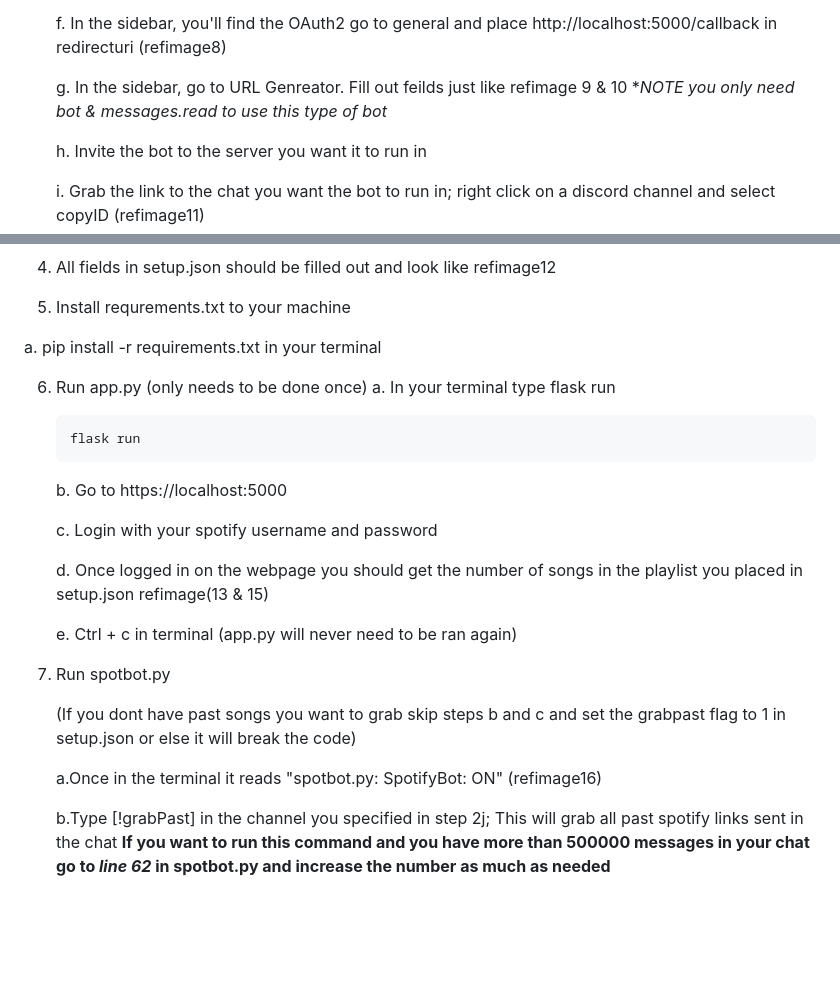
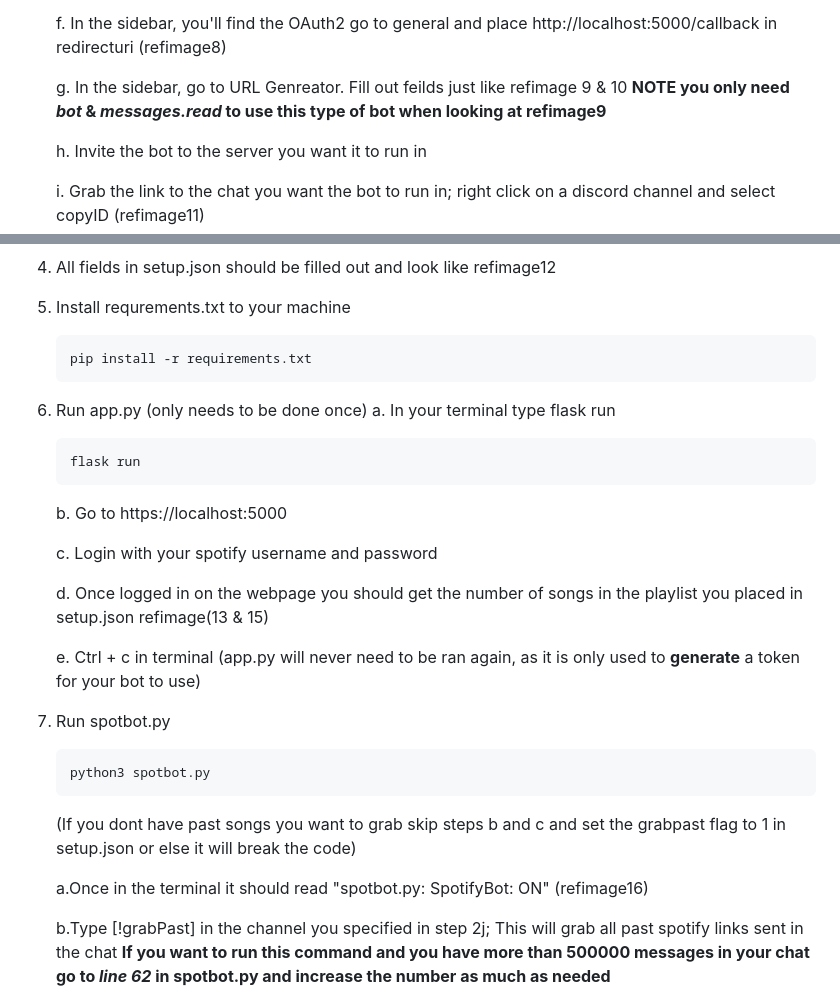
Before and after one commit to wildxmxtt/Spotbot, a Markdown page: README.md, 2 parts joined by grey strips. GitHub-like rendering; blank space fills up the shorter version.

````diff
--- a/README.md
+++ b/README.md
@@ -30,7 +30,7 @@ How to setup:
 
     f. In the sidebar, you'll find the OAuth2 go to general and place http://localhost:5000/callback in redirecturi (refimage8)
 
-    g. In the sidebar, go to URL Genreator. Fill out feilds just like refimage 9 & 10 **NOTE you only need *bot* & *messages.read* to use this type of bot*
+    g. In the sidebar, go to URL Genreator. Fill out feilds just like refimage 9 & 10 **NOTE you only need *bot* & *messages.read* to use this type of bot when looking at refimage9**
 
     h. Invite the bot to the server you want it to run in
 
@@ -46,9 +46,9 @@ How to setup:
 4. All fields in setup.json should be filled out and look like refimage12
 
 5. Install requrements.txt to your machine
-
-  a. pip install -r requirements.txt in your terminal
-
+      ```cmd
+    pip install -r requirements.txt
+    ```
 6. Run app.py (only needs to be done once)
     a. In your terminal type flask run
     ```cmd
@@ -60,13 +60,15 @@ How to setup:
 
     d. Once logged in on the webpage you should get the number of songs in the playlist you placed in setup.json refimage(13 & 15)
 
-    e. Ctrl + c in terminal (app.py will never need to be ran again)
+    e. Ctrl + c in terminal (app.py will never need to be ran again, as it is only used to **generate** a token for your bot to use)
 
  7. Run spotbot.py
-
+    ```cmd
+    python3 spotbot.py
+    ```
     (If you dont have past songs you want to grab skip steps b and c and set the grabpast flag to 1 in setup.json or else it will break the code)
 
-    a.Once in the terminal it reads "spotbot.py: SpotifyBot: ON" (refimage16)
+    a.Once in the terminal it should read "spotbot.py: SpotifyBot: ON" (refimage16)
 
     b.Type [!grabPast] in the channel you specified in step 2j; This will grab all past spotify links sent in the chat **If you want to run this command and you have more than 500000 messages in your chat go to *line 62* in spotbot.py and increase the number as much as needed**
 
````
